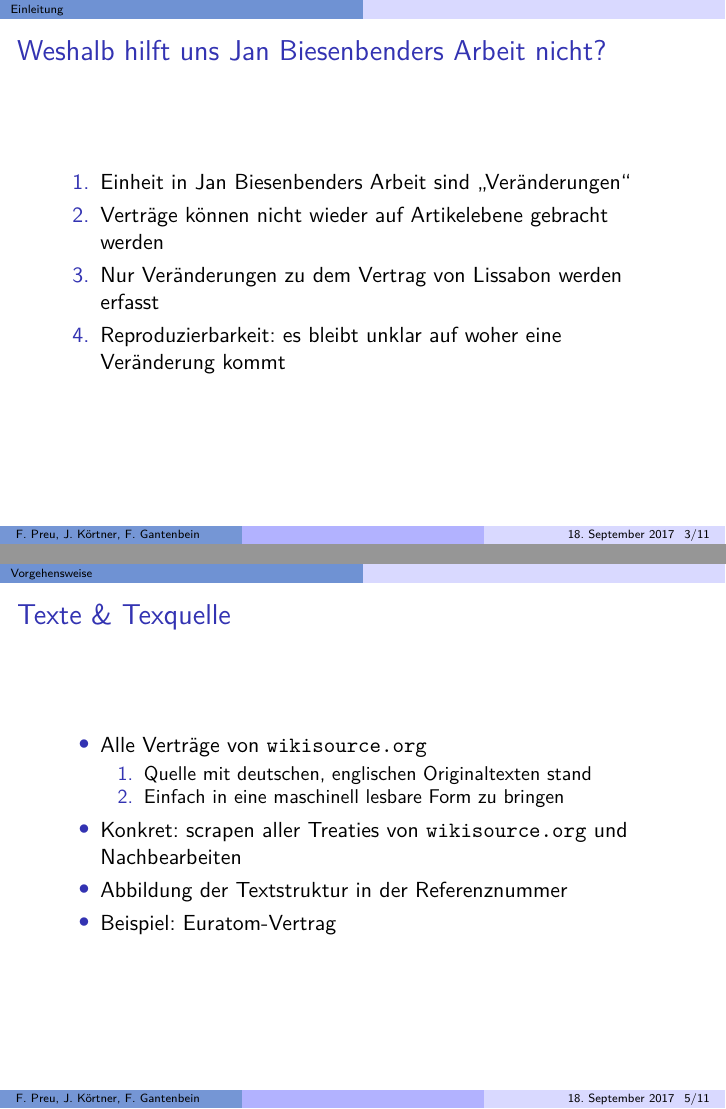
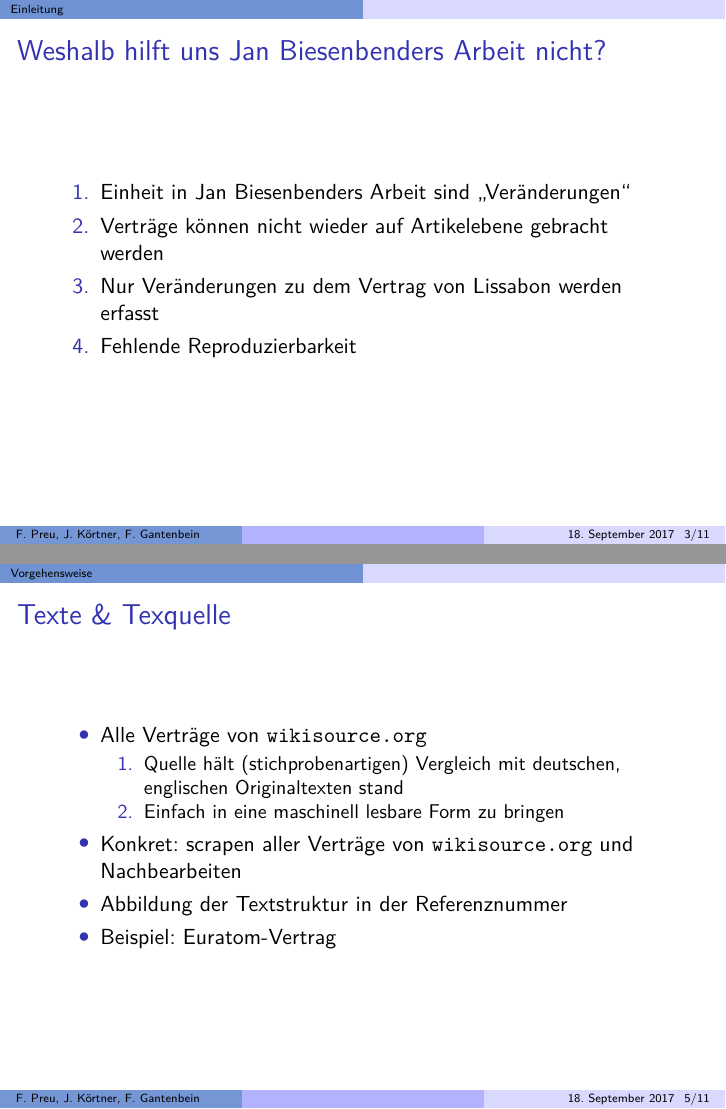
Before and after one commit to ybml/eulaw, LaTeX slides (tex/eulaw.tex): pages 3 and 5 of 11, joined at a grey line. Compiled offline with pdfLaTeX.

Commit message:
Updated presentation.

```diff
--- a/tex/eulaw.tex
+++ b/tex/eulaw.tex
@@ -90,7 +90,7 @@
   \item Einheit in Jan Biesenbenders Arbeit sind \enquote{Veränderungen}
   \item Verträge können nicht wieder auf Artikelebene gebracht werden
   \item Nur Veränderungen zu dem Vertrag von Lissabon werden erfasst
-  \item Reproduzierbarkeit: es bleibt unklar auf woher eine Veränderung kommt
+  \item Fehlende Reproduzierbarkeit
   \end{enumerate}
 \end{frame}
 
@@ -119,10 +119,11 @@
   \begin{itemize}
   \item Alle Verträge von \texttt{wikisource.org}
     \begin{enumerate}
-    \item Quelle mit deutschen, englischen Originaltexten stand
+    \item Quelle hält (stichprobenartigen) Vergleich mit deutschen, englischen
+      Originaltexten stand
     \item Einfach in eine maschinell lesbare Form zu bringen
     \end{enumerate}
-  \item Konkret: scrapen aller Treaties von \texttt{wikisource.org} und
+  \item Konkret: scrapen aller Verträge von \texttt{wikisource.org} und
     Nachbearbeiten
   \item Abbildung der Textstruktur in der Referenznummer
   \item Beispiel: Euratom-Vertrag
```
Also changed, not shown: tex/eulaw.pdf, tex/eulaw.tex (1 more changed lines).
